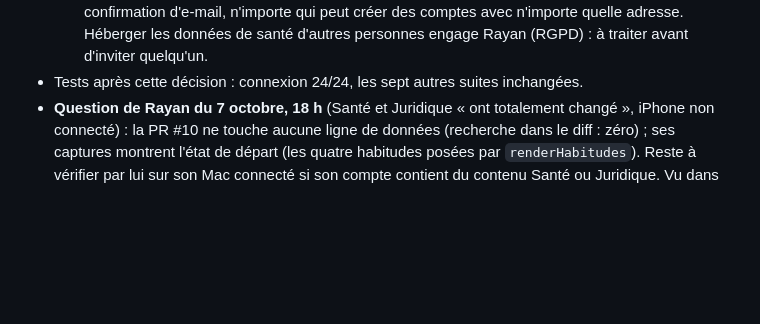
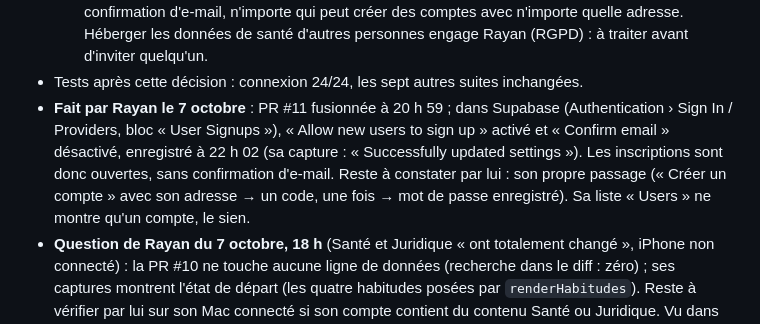
Before and after one commit to RR269/arc, a Markdown page: CLAUDE.md, the part around the change. GitHub-like rendering; blank space fills up the shorter version.

Commit message:
notes: inscriptions ouvertes dans Supabase par Rayan le 7 octobre (Confirm email désactivé)
Co-Authored-By: Claude <noreply@anthropic.com>
Claude-Session: https://claude.ai/code/session_01CixRWQfoLjDUfTAgsMeoFJ
(cherry picked from commit 2b6a2ee77f719ee7125ffe5b6f0eeffccccefb58)

```diff
--- a/CLAUDE.md
+++ b/CLAUDE.md
@@ -329,6 +329,11 @@ Connexion guidée (branche `connexion-guide`, 7 octobre 20 h, partie de `main`
   Sans confirmation d'e-mail, n'importe qui peut créer des comptes avec n'importe quelle adresse. Héberger les
   données de santé d'autres personnes engage Rayan (RGPD) : à traiter avant d'inviter quelqu'un.
 - Tests après cette décision : connexion 24/24, les sept autres suites inchangées.
+- **Fait par Rayan le 7 octobre** : PR #11 fusionnée à 20 h 59 ; dans Supabase (Authentication › Sign In / Providers,
+  bloc « User Signups »), « Allow new users to sign up » activé et « Confirm email » désactivé, enregistré à 22 h 02
+  (sa capture : « Successfully updated settings »). Les inscriptions sont donc ouvertes, sans confirmation d'e-mail.
+  Reste à constater par lui : son propre passage (« Créer un compte » avec son adresse → un code, une fois → mot de
+  passe enregistré). Sa liste « Users » ne montre qu'un compte, le sien.
 - **Question de Rayan du 7 octobre, 18 h** (Santé et Juridique « ont totalement changé », iPhone non connecté) :
   la PR #10 ne touche aucune ligne de données (recherche dans le diff : zéro) ; ses captures montrent l'état de
   départ (les quatre habitudes posées par `renderHabitudes`). Reste à vérifier par lui sur son Mac connecté si son
```
